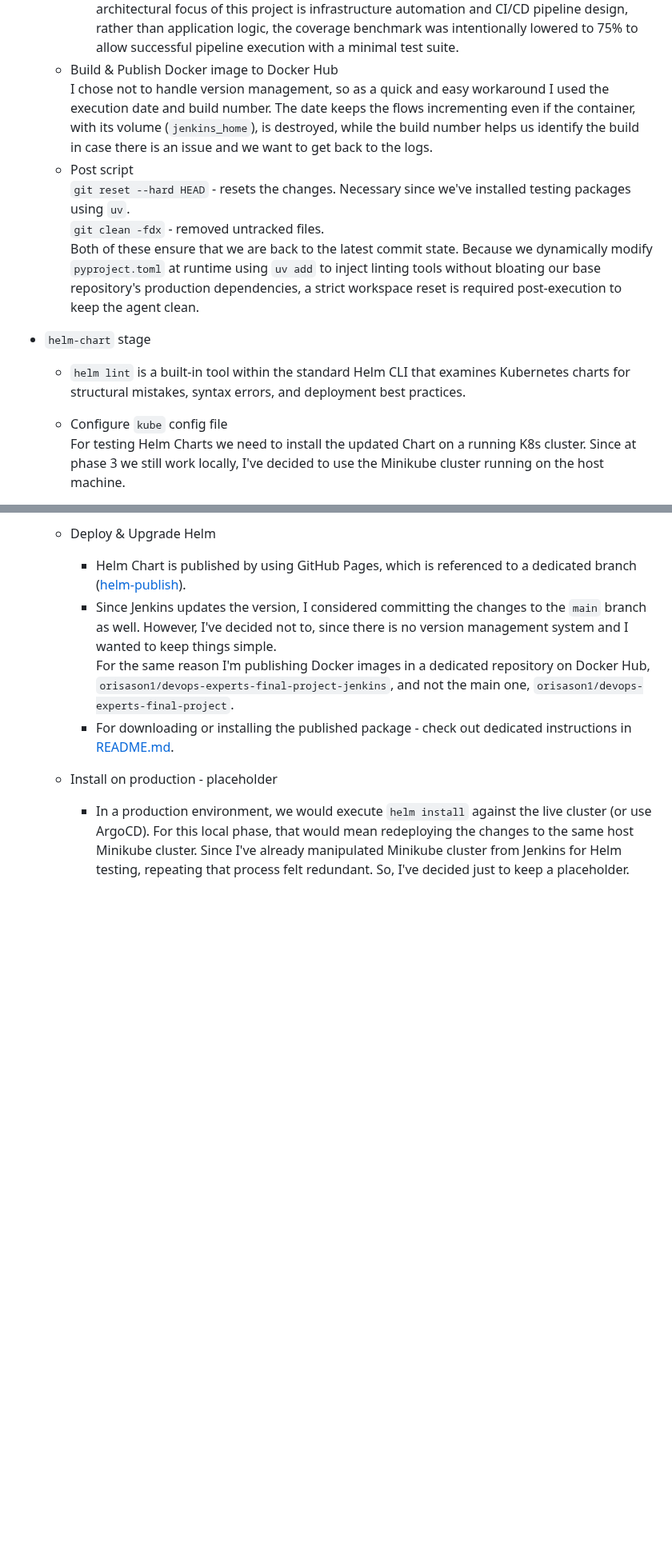
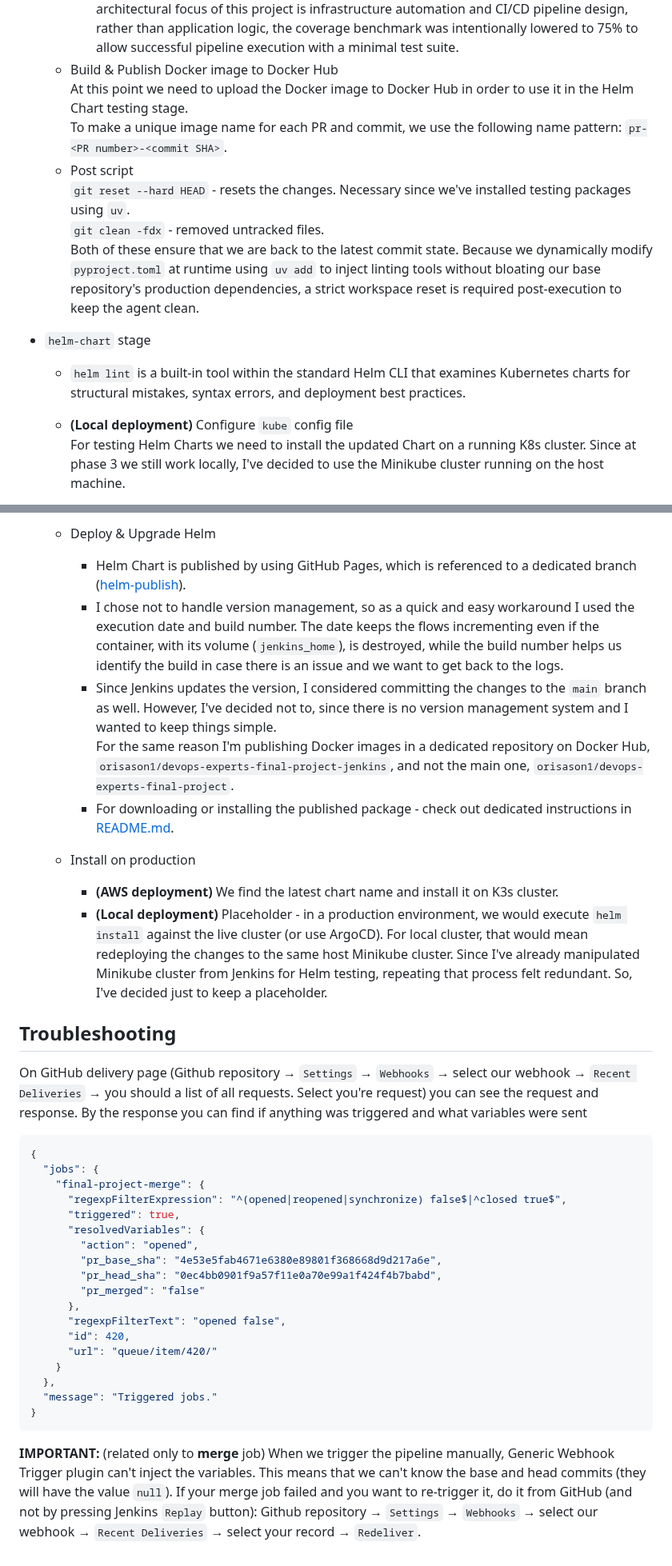
Before and after one commit to Ori-Sason/devops-experts-final-project, a Markdown page: MDs/jenkins/jenkins-notes.md, 2 parts joined by grey strips. Shown at 80% size. Rendered like a GitHub page; blank space fills up the shorter version.

````diff
--- a/MDs/jenkins/jenkins-notes.md
+++ b/MDs/jenkins/jenkins-notes.md
@@ -71,7 +71,8 @@ We use a local `pre-commit` hook to catch secrets before they leave a developer'
     * `Coverage` is a tool that measures exactly how much of our source code is executed during testing.
       The industry standard is to throw an error if less than 80%/90% is covered. Since the primary architectural focus of this project is infrastructure automation and CI/CD pipeline design, rather than application logic, the coverage benchmark was intentionally lowered to 75% to allow successful pipeline execution with a minimal test suite.
   * Build & Publish Docker image to Docker Hub
-    I chose not to handle version management, so as a quick and easy workaround I used the execution date and build number. The date keeps the flows incrementing even if the container, with its volume (`jenkins_home`), is destroyed, while the build number helps us identify the build in case there is an issue and we want to get back to the logs.
+    At this point we need to upload the Docker image to Docker Hub in order to use it in the Helm Chart testing stage.
+    To make a unique image name for each PR and commit, we use the following name pattern: `pr-<PR number>-<commit SHA>`.
   * Post script
     `git reset --hard HEAD` - resets the changes. Necessary since we've installed testing packages using `uv`.
     `git clean -fdx` - removed untracked files.
@@ -80,7 +81,7 @@ We use a local `pre-commit` hook to catch secrets before they leave a developer'
 
 * `helm-chart` stage
   * `helm lint` is a built-in tool within the standard Helm CLI that examines Kubernetes charts for structural mistakes, syntax errors, and deployment best practices.
-  * Configure `kube` config file
+  * **(Local deployment)** Configure `kube` config file
     For testing Helm Charts we need to install the updated Chart on a running K8s cluster. Since at phase 3 we still work locally, I've decided to use the Minikube cluster running on the host machine.
     * To communicate with it, I've passed `~/.kube/config` file to the container by using bind mount (explained above, under [Docker Compose](#docker-compose) section).
     * First, I've validated that `kube` config file `current-context` is Minikube cluster. This prevents working on other clusters, like on AWS, in case the host machine is connected to them.
@@ -133,8 +181,36 @@ We use a local `pre-commit` hook to catch secrets before they leave a developer'
   * Deploy & Upgrade Helm
     * Helm Chart is published by using GitHub Pages, which is referenced to a dedicated branch ([helm-publish](https://github.com/Ori-Sason/devops-experts-final-project/tree/helm-publish)).
+    * I chose not to handle version management, so as a quick and easy workaround I used the execution date and build number. The date keeps the flows incrementing even if the container, with its volume (`jenkins_home`), is destroyed, while the build number helps us identify the build in case there is an issue and we want to get back to the logs.
     * Since Jenkins updates the version, I considered committing the changes to the `main` branch as well. However, I've decided not to, since there is no version management system and I wanted to keep things simple.
     For the same reason I'm publishing Docker images in a dedicated repository on Docker Hub, `orisason1/devops-experts-final-project-jenkins`, and not the main one, `orisason1/devops-experts-final-project`.
     * For downloading or installing the published package - check out dedicated instructions in [README.md](/README.md/#helm-chart).
 
-  * Install on production - placeholder
-    * In a production environment, we would execute `helm install` against the live cluster (or use ArgoCD). For this local phase, that would mean redeploying the changes to the same host Minikube cluster. Since I've already manipulated Minikube cluster from Jenkins for Helm testing, repeating that process felt redundant. So, I've decided just to keep a placeholder.
+  * Install on production
+    * **(AWS deployment)** We find the latest chart name and install it on K3s cluster.
+    * **(Local deployment)** Placeholder - in a production environment, we would execute `helm install` against the live cluster (or use ArgoCD). For local cluster, that would mean redeploying the changes to the same host Minikube cluster. Since I've already manipulated Minikube cluster from Jenkins for Helm testing, repeating that process felt redundant. So, I've decided just to keep a placeholder.
+
+## Troubleshooting
+
+On GitHub delivery page (Github repository → `Settings` → `Webhooks` → select our webhook → `Recent Deliveries` → you should a list of all requests. Select you're request) you can see the request and response. By the response you can find if anything was triggered and what variables were sent
+```JSON
+{
+  "jobs": {
+    "final-project-merge": {
+      "regexpFilterExpression": "^(opened|reopened|synchronize) false$|^closed true$",
+      "triggered": true,
+      "resolvedVariables": {
+        "action": "opened",
+        "pr_base_sha": "4e53e5fab4671e6380e89801f368668d9d217a6e",
+        "pr_head_sha": "0ec4bb0901f9a57f11e0a70e99a1f424f4b7babd",
+        "pr_merged": "false"
+      },
+      "regexpFilterText": "opened false",
+      "id": 420,
+      "url": "queue/item/420/"
+    }
+  },
+  "message": "Triggered jobs."
+}
+```
+
+**IMPORTANT:**  (related only to **merge** job) When we trigger the pipeline manually, Generic Webhook Trigger plugin can't inject the variables. This means that we can't know the base and head commits (they will have the value `null`). If your merge job failed and you want to re-trigger it, do it from GitHub (and not by pressing Jenkins `Replay` button): Github repository → `Settings` → `Webhooks` → select our webhook → `Recent Deliveries` → select your record → `Redeliver`.
````
Also changed, not shown: other parts of MDs/jenkins/jenkins-notes.md (+69 -22 lines), MDs/jenkins/jenkins-installation-aws.md (added, +127 -0 lines), MDs/jenkins/jenkins-installation-local.md (added, +130 -0 lines), MDs/jenkins/jenkins-installation.md (deleted, +0 -61 lines), MDs/jenkins/jenkins-webhooks.md (+1 -1 lines), MDs/images/github-webhook-notification-merge.png (added), MDs/images/github-webhook-notification-pr.png (added).
